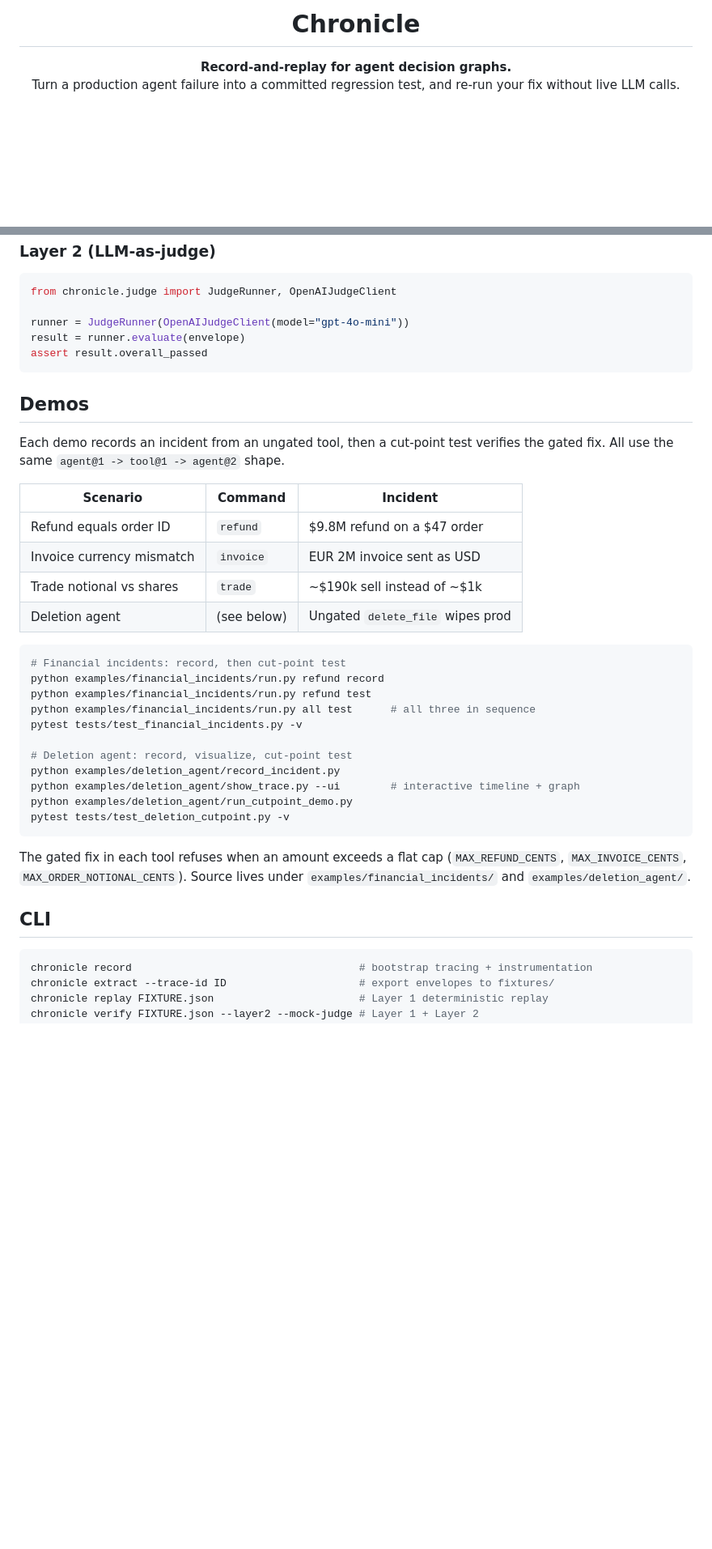
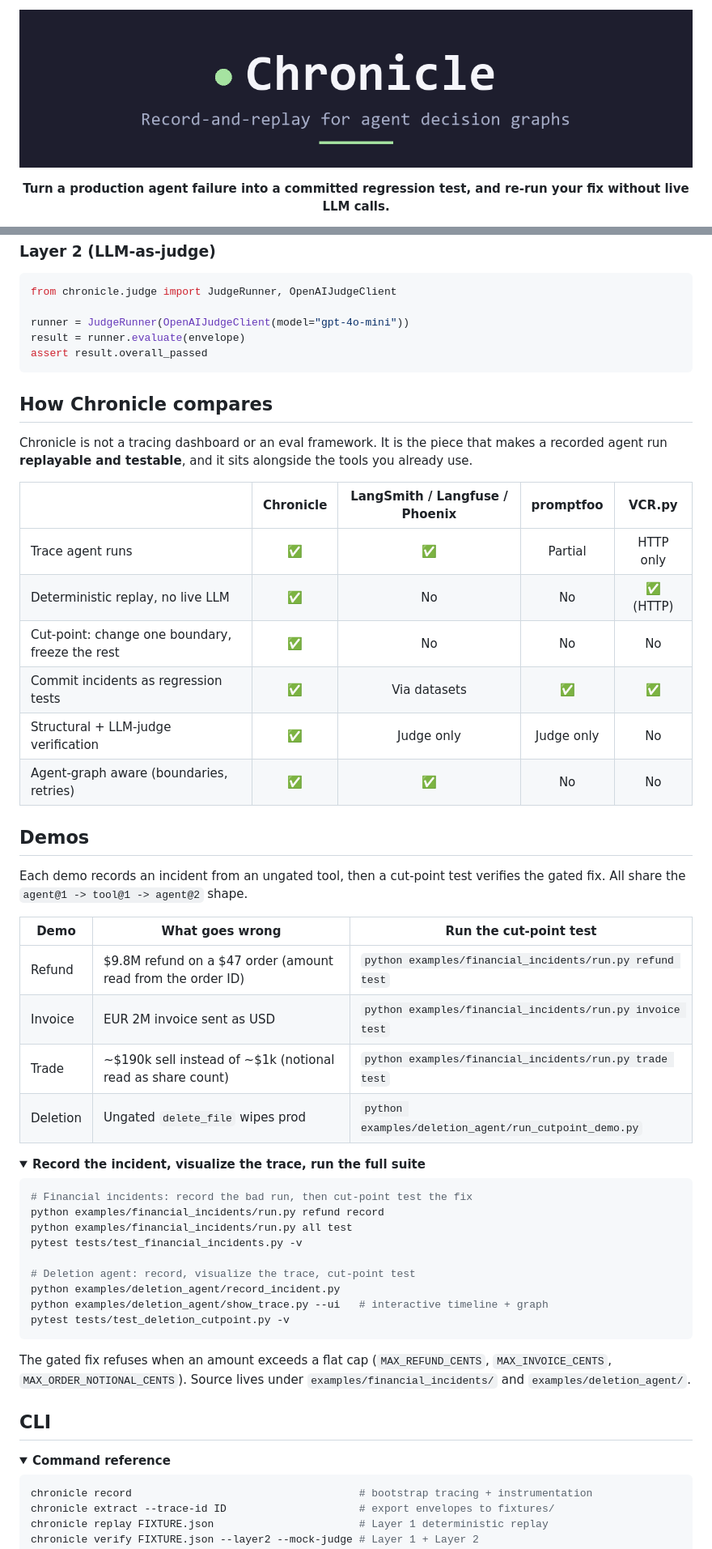
Before and after one commit to theagentplane/chronicle, a Markdown page: README.md, 2 parts joined by grey strips. Shown at 81% size. Drawn GitHub-style; pictures changed too: docs/banner.png (added); folded sections open; blank space fills up the shorter version.

Commit message:
docs: professionalize README (banner, badges, TOC, comparison, roadmap)
- Add a rendered banner (docs/banner.png) as the header and a social-preview
  image (docs/social-preview.png) for sharing.
- Expand the badge row (downloads, ruff, stars) and add a compact table of
  contents.
- Add a 'How Chronicle compares' table (vs LangSmith/Langfuse/Phoenix, promptfoo,
  VCR) and a 'Roadmap' section.
- Rework the Demos table to show full, runnable commands (was an ambiguous
  subcommand column) and collapse the detail behind <details>.
- Collapse the CLI reference and LangGraph example behind <details> for
  skimmability.

Co-Authored-By: Claude Opus 4.8 <noreply@anthropic.com>
Signed-off-by: Tisha Chawla <tisha.chawla2020@vitalum.ac.in>

````diff
--- a/README.md
+++ b/README.md
@@ -1,9 +1,8 @@
 <div align="center">
 
-# Chronicle
+![Chronicle](docs/banner.png)
 
-**Record-and-replay for agent decision graphs.**<br>
-Turn a production agent failure into a committed regression test, and re-run your fix without live LLM calls.
+**Turn a production agent failure into a committed regression test, and re-run your fix without live LLM calls.**
 
 [![CI](https://github.com/theagentplane/chronicle/actions/workflows/ci.yml/badge.svg)](https://github.com/theagentplane/chronicle/actions/workflows/ci.yml)
 [![PyPI](https://img.shields.io/pypi/v/agent-chronicle.svg)](https://pypi.org/project/agent-chronicle/)
@@ -171,37 +174,58 @@ result = runner.evaluate(envelope)
 assert result.overall_passed
 ```
 
+## How Chronicle compares
+
+Chronicle is not a tracing dashboard or an eval framework. It is the piece that makes a
+recorded agent run **replayable and testable**, and it sits alongside the tools you
+already use.
+
+| | Chronicle | LangSmith / Langfuse / Phoenix | promptfoo | VCR.py |
+|---|:---:|:---:|:---:|:---:|
+| Trace agent runs | ✅ | ✅ | Partial | HTTP only |
+| Deterministic replay, no live LLM | ✅ | No | No | ✅ (HTTP) |
+| Cut-point: change one boundary, freeze the rest | ✅ | No | No | No |
+| Commit incidents as regression tests | ✅ | Via datasets | ✅ | ✅ |
+| Structural + LLM-judge verification | ✅ | Judge only | Judge only | No |
+| Agent-graph aware (boundaries, retries) | ✅ | ✅ | No | No |
+
 ## Demos
 
-Each demo records an incident from an ungated tool, then a cut-point test verifies
-the gated fix. All use the same `agent@1 -> tool@1 -> agent@2` shape.
+Each demo records an incident from an ungated tool, then a cut-point test verifies the
+gated fix. All share the `agent@1 -> tool@1 -> agent@2` shape.
 
-| Scenario | Command | Incident |
+| Demo | What goes wrong | Run the cut-point test |
 |---|---|---|
-| Refund equals order ID | `refund` | $9.8M refund on a $47 order |
-| Invoice currency mismatch | `invoice` | EUR 2M invoice sent as USD |
-| Trade notional vs shares | `trade` | ~$190k sell instead of ~$1k |
-| Deletion agent | (see below) | Ungated `delete_file` wipes prod |
+| Refund | $9.8M refund on a $47 order (amount read from the order ID) | `python examples/financial_incidents/run.py refund test` |
+| Invoice | EUR 2M invoice sent as USD | `python examples/financial_incidents/run.py invoice test` |
+| Trade | ~$190k sell instead of ~$1k (notional read as share count) | `python examples/financial_incidents/run.py trade test` |
+| Deletion | Ungated `delete_file` wipes prod | `python examples/deletion_agent/run_cutpoint_demo.py` |
+
+<details>
+<summary><b>Record the incident, visualize the trace, run the full suite</b></summary>
 
 ```bash
-# Financial incidents: record, then cut-point test
+# Financial incidents: record the bad run, then cut-point test the fix
 python examples/financial_incidents/run.py refund record
-python examples/financial_incidents/run.py refund test
-python examples/financial_incidents/run.py all test      # all three in sequence
+python examples/financial_incidents/run.py all test
 pytest tests/test_financial_incidents.py -v
 
-# Deletion agent: record, visualize, cut-point test
+# Deletion agent: record, visualize the trace, cut-point test
 python examples/deletion_agent/record_incident.py
-python examples/deletion_agent/show_trace.py --ui        # interactive timeline + graph
-python examples/deletion_agent/run_cutpoint_demo.py
+python examples/deletion_agent/show_trace.py --ui   # interactive timeline + graph
 pytest tests/test_deletion_cutpoint.py -v
 ```
 
-The gated fix in each tool refuses when an amount exceeds a flat cap
-(`MAX_REFUND_CENTS`, `MAX_INVOICE_CENTS`, `MAX_ORDER_NOTIONAL_CENTS`). Source
-lives under `examples/financial_incidents/` and `examples/deletion_agent/`.
+The gated fix refuses when an amount exceeds a flat cap (`MAX_REFUND_CENTS`,
+`MAX_INVOICE_CENTS`, `MAX_ORDER_NOTIONAL_CENTS`). Source lives under
+`examples/financial_incidents/` and `examples/deletion_agent/`.
+
+</details>
 
 ## CLI
+
+<details>
+<summary><b>Command reference</b></summary>
 
 ```bash
 chronicle record                                    # bootstrap tracing + instrumentation
````
Also changed, not shown: other parts of README.md (+24 -4 lines), docs/social-preview.png (added).
